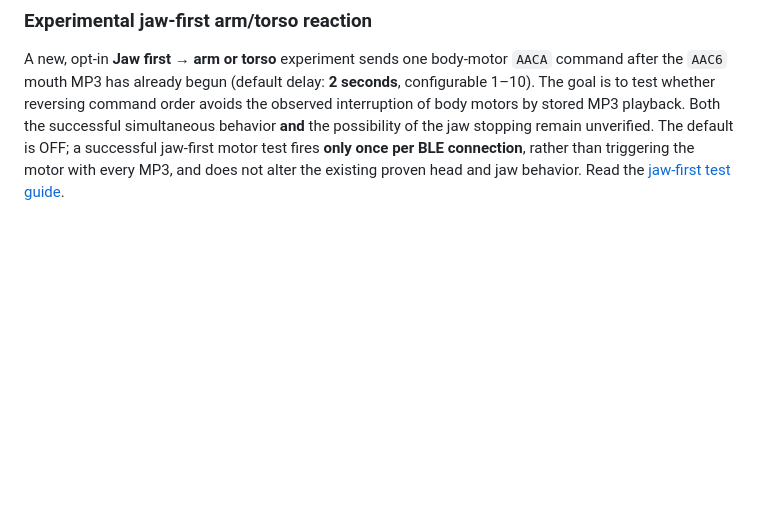
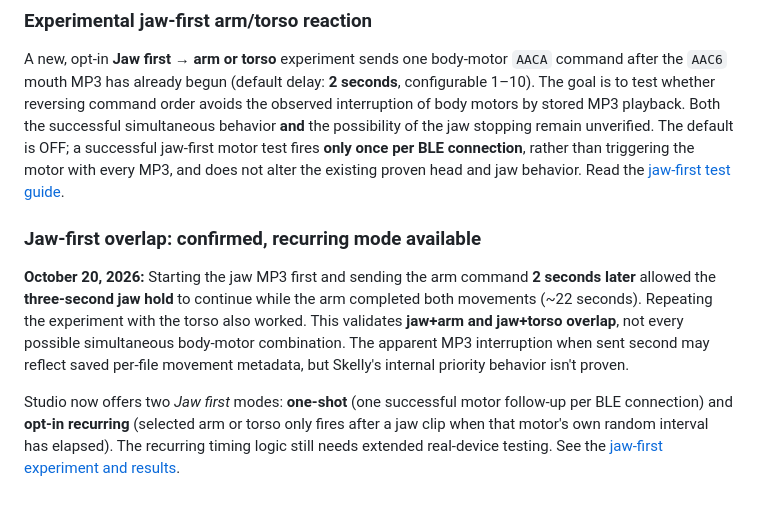
Before and after one commit to jacobmgoodnight/ultra-skelly-esp32-autonomous, a Markdown page: README.md, the part around the change. Drawn GitHub-style; blank space fills up the shorter version.

Commit message:
Record confirmed jaw+arm and jaw+torso movement and opt-in recurring timing

```diff
--- a/README.md
+++ b/README.md
@@ -118,3 +118,9 @@ Studio now defaults to **Protect arm + torso from jaw MP3**, which delays jaw pl
 ### Experimental jaw-first arm/torso reaction
 
 A new, opt-in **Jaw first → arm or torso** experiment sends one body-motor `AACA` command after the `AAC6` mouth MP3 has already begun (default delay: **2 seconds**, configurable 1–10). The goal is to test whether reversing command order avoids the observed interruption of body motors by stored MP3 playback. Both the successful simultaneous behavior **and** the possibility of the jaw stopping remain unverified. The default is OFF; a successful jaw-first motor test fires **only once per BLE connection**, rather than triggering the motor with every MP3, and does not alter the existing proven head and jaw behavior. Read the [jaw-first test guide](docs/jaw-first-experiment.md).
+
+### Jaw-first overlap: confirmed, recurring mode available
+
+**October 20, 2026:** Starting the jaw MP3 first and sending the arm command **2 seconds later** allowed the **three-second jaw hold** to continue while the arm completed both movements (~22 seconds). Repeating the experiment with the torso also worked. This validates **jaw+arm and jaw+torso overlap**, not every possible simultaneous body-motor combination. The apparent MP3 interruption when sent second may reflect saved per-file movement metadata, but Skelly's internal priority behavior isn't proven.
+
+Studio now offers two *Jaw first* modes: **one-shot** (one successful motor follow-up per BLE connection) and **opt-in recurring** (selected arm or torso only fires after a jaw clip when that motor's own random interval has elapsed). The recurring timing logic still needs extended real-device testing. See the [jaw-first experiment and results](docs/jaw-first-experiment.md).
```
